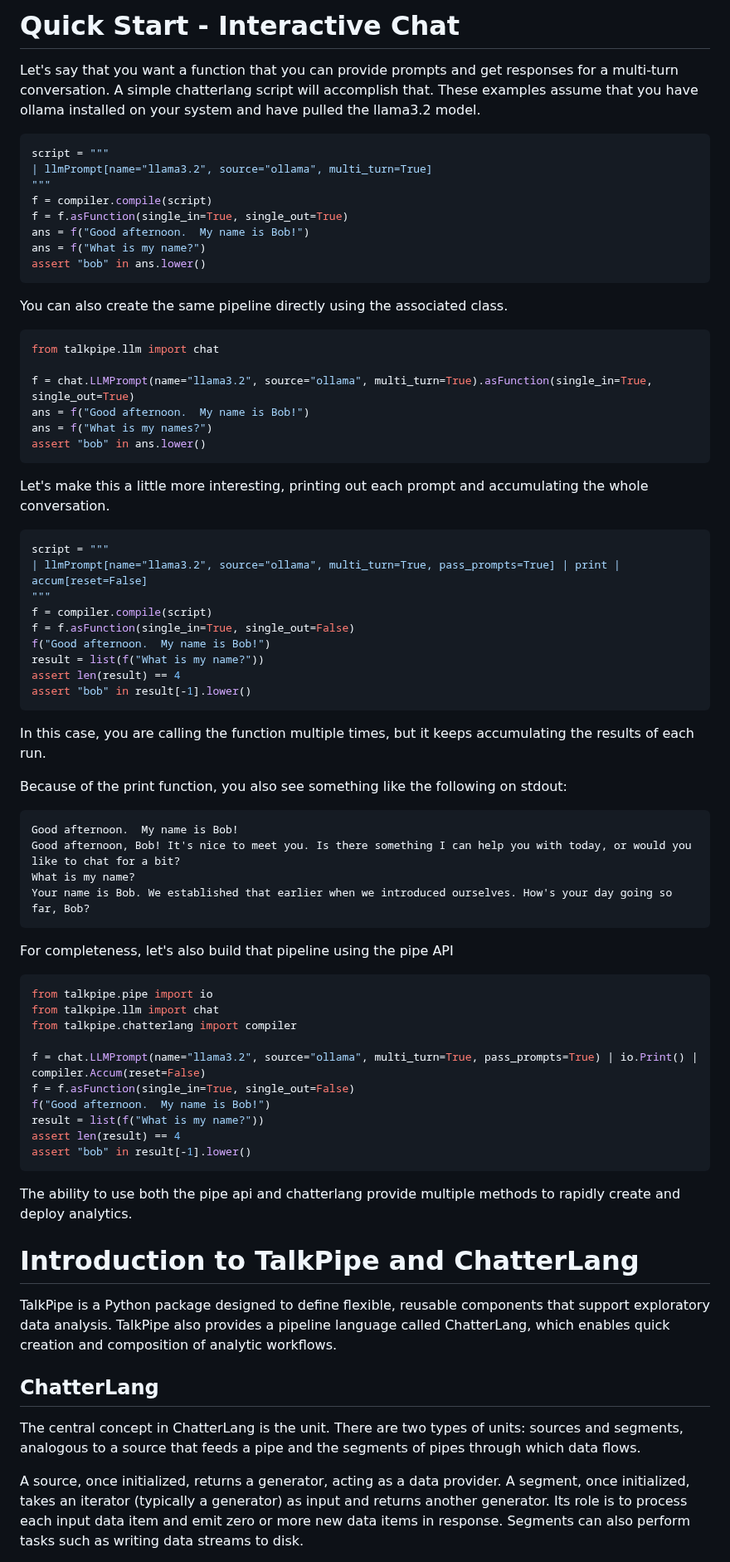
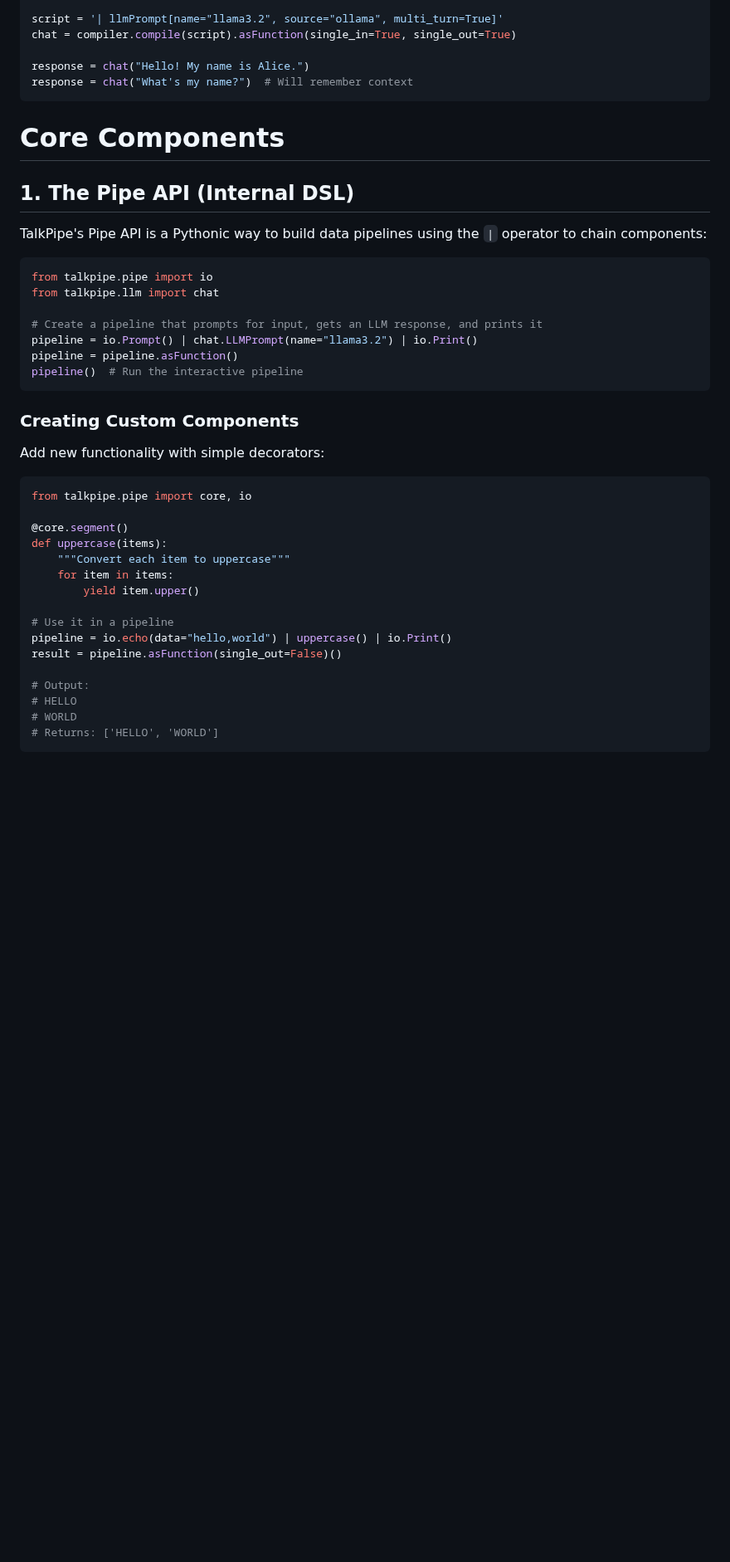
Before and after one commit to sandialabs/talkpipe, a Markdown page: README.md, the part around one of its changes. Shown at 83% size. Rendered like a GitHub page; blank space fills up the shorter version.

````diff
--- a/README.md
+++ b/README.md
@@ -47,85 +26,47 @@ on your system.
 
-# Quick Start - Interactive Chat
+script = '| llmPrompt[name="llama3.2", source="ollama", multi_turn=True]'
+chat = compiler.compile(script).asFunction(single_in=True, single_out=True)
 
-Let's say that you want a function that you can provide prompts and get responses for a multi-turn
-conversation.  A simple chatterlang script will accomplish that.  These examples assume that you have ollama
-installed on your system and have pulled the llama3.2 model.
-
-```python
-script = """
-| llmPrompt[name="llama3.2", source="ollama", multi_turn=True]
-"""
-f = compiler.compile(script)
-f = f.asFunction(single_in=True, single_out=True)
-ans = f("Good afternoon.  My name is Bob!")
-ans = f("What is my name?")
-assert "bob" in ans.lower()
- ```
-
-You can also create the same pipeline directly using the associated class.
-
-```python
-from talkpipe.llm import chat
-
-f = chat.LLMPrompt(name="llama3.2", source="ollama", multi_turn=True).asFunction(single_in=True, single_out=True)
-ans = f("Good afternoon.  My name is Bob!")
-ans = f("What is my names?")
-assert "bob" in ans.lower()
+response = chat("Hello! My name is Alice.")
+response = chat("What's my name?")  # Will remember context
 ```
 
-Let's make this a little more interesting, printing out each prompt and accumulating the whole conversation.
+# Core Components
 
-```python
-script = """
-| llmPrompt[name="llama3.2", source="ollama", multi_turn=True, pass_prompts=True] | print | accum[reset=False]
-"""
-f = compiler.compile(script)
-f = f.asFunction(single_in=True, single_out=False)
-f("Good afternoon.  My name is Bob!")
-result = list(f("What is my name?"))
-assert len(result) == 4
-assert "bob" in result[-1].lower()
-```
+## 1. The Pipe API (Internal DSL)
 
-In this case, you are calling the function multiple times, but it keeps accumulating the results of each run.
-
-Because of the print function, you also see something like the following on stdout:
-
-```
-Good afternoon.  My name is Bob!
-Good afternoon, Bob! It's nice to meet you. Is there something I can help you with today, or would you like to chat for a bit?
-What is my name?
-Your name is Bob. We established that earlier when we introduced ourselves. How's your day going so far, Bob?
-```
-
-For completeness, let's also build that pipeline using the pipe API
+TalkPipe's Pipe API is a Pythonic way to build data pipelines using the `|` operator to chain components:
 
 ```python
 from talkpipe.pipe import io
 from talkpipe.llm import chat
-from talkpipe.chatterlang import compiler
 
-f = chat.LLMPrompt(name="llama3.2", source="ollama", multi_turn=True, pass_prompts=True) | io.Print() | compiler.Accum(reset=False)
-f = f.asFunction(single_in=True, single_out=False)
-f("Good afternoon.  My name is Bob!")
-result = list(f("What is my name?"))
-assert len(result) == 4
-assert "bob" in result[-1].lower()
+# Create a pipeline that prompts for input, gets an LLM response, and prints it
+pipeline = io.Prompt() | chat.LLMPrompt(name="llama3.2") | io.Print()
+pipeline = pipeline.asFunction()
+pipeline()  # Run the interactive pipeline
 ```
 
-The ability to use both the pipe api and chatterlang provide multiple methods to rapidly create and deploy analytics.
+### Creating Custom Components
 
-# Introduction to TalkPipe and ChatterLang
+Add new functionality with simple decorators:
 
-TalkPipe is a Python package designed to define flexible, reusable components that support exploratory data analysis.
-TalkPipe also provides a pipeline language called ChatterLang, which enables quick creation and composition of analytic workflows.
+```python
+from talkpipe.pipe import core, io
 
-## ChatterLang
+@core.segment()
+def uppercase(items):
+    """Convert each item to uppercase"""
+    for item in items:
+        yield item.upper()
 
-The central concept in ChatterLang is the unit. There are two types of units: sources and segments, analogous to a
-source that feeds a pipe and the segments of pipes through which data flows.
+# Use it in a pipeline
+pipeline = io.echo(data="hello,world") | uppercase() | io.Print()
+result = pipeline.asFunction(single_out=False)()
 
-A source, once initialized, returns a generator, acting as a data provider. A segment, once initialized, takes an
-iterator (typically a generator) as input and returns another generator. Its role is to process each input data item
-and emit zero or more new data items in response. Segments can also perform tasks such as writing data streams to disk.
+# Output:
+# HELLO
+# WORLD
+# Returns: ['HELLO', 'WORLD']
+```
 
````
Also changed, not shown: other parts of README.md (+311 -145 lines).
